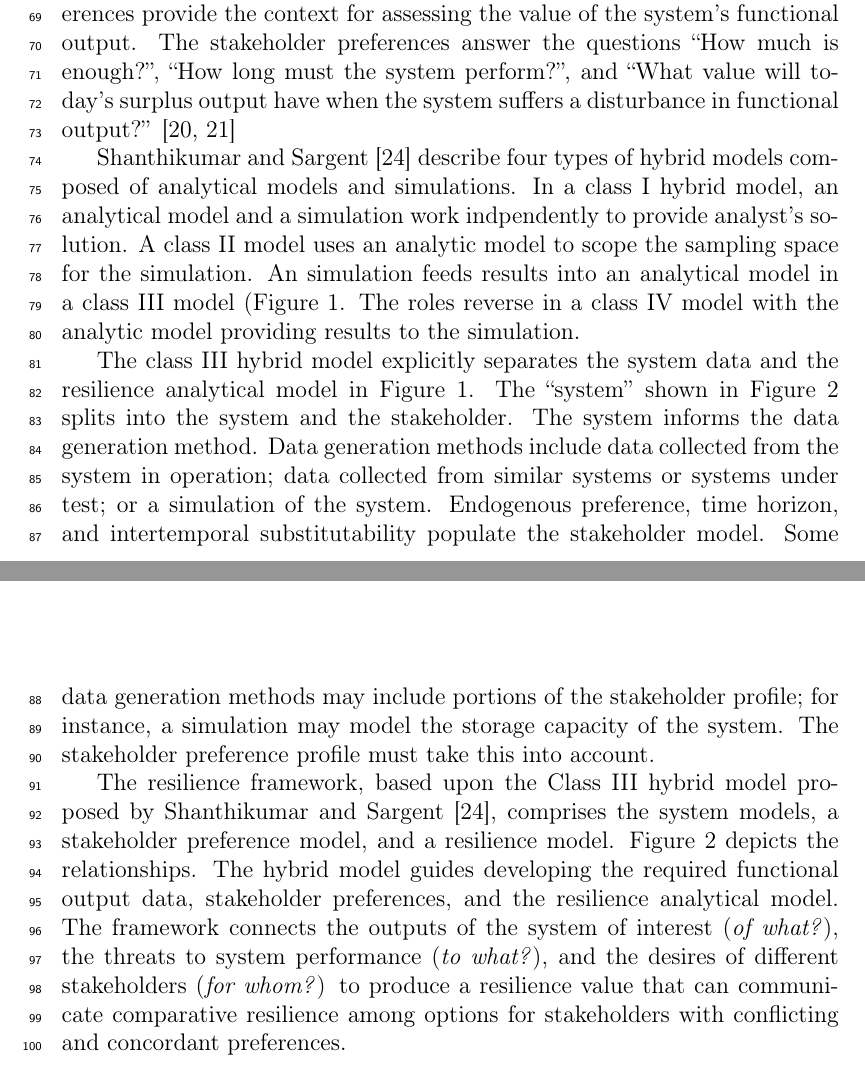
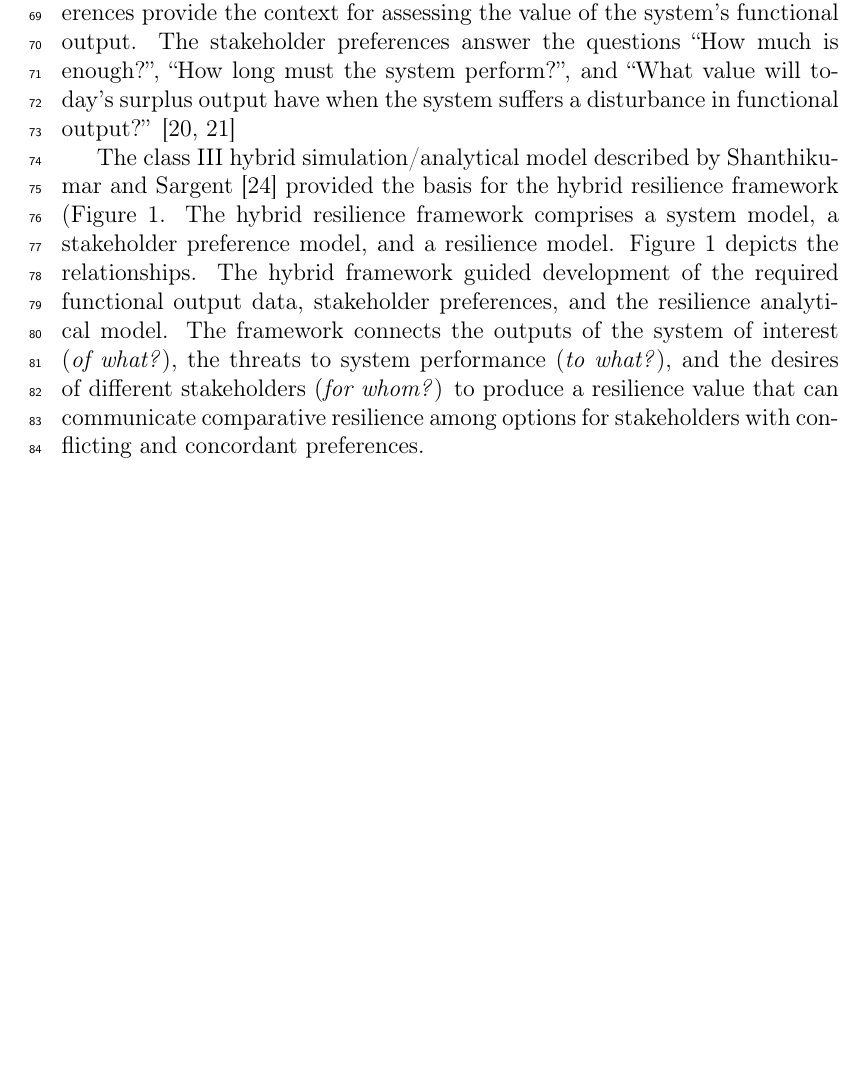
Before and after one commit to royemanuel/TDfleetres, a LaTeX paper (elsarticle-template-1-num.tex): two parts of pages 4 and 6 of 31 before the commit and part of page 4 of 29 after it, the two joined at a grey line, cut so that both start at the same text, the shorter picture padded with empty space. Compiled offline with pdfLaTeX.

Commit message:
Updates to make it shorter.

```diff
--- a/elsarticle-template-1-num.tex
+++ b/elsarticle-template-1-num.tex
@@ -336,12 +336,3 @@ perform?'', and ``What value will today's surplus output have when the
 system suffers a disturbance in functional output?''
 \cite{Emanuel2017,Emanuel2018}
 
-%% \subsection{Generalized Hybrid Model}
-\citet{Shanthikumar1983} describe four types of hybrid models composed
-of analytical models and simulations. In a class I hybrid model, an analytical model and a
-simulation work indpendently to provide analyst's solution. A class II
-model uses an analytic model to scope the sampling space for the
-simulation. An simulation feeds results into an analytical model in a
-class III model (Figure~\ref{f:ClassIIIOnly}. The roles reverse in a
-class IV model with the analytic model providing results to the
-simulation.
@@ -360,18 +339,52 @@ simulation.
-\end{figure}
-
-
-The class III hybrid model explicitly separates the system data and the
-resilience analytical model in Figure~\ref{f:ClassIIIOnly}. The
-``system'' shown in Figure~\ref{f:ClassIIIRes} splits into the
-system and the stakeholder. The system informs the data generation
-method. Data generation methods include data collected from the system
-in operation; data collected from similar systems or systems under
-test; or a simulation of the system. Endogenous preference, time
-horizon, and intertemporal substitutability populate the stakeholder
-model. Some data generation methods may include portions of the
-stakeholder profile; for instance, a simulation may model the storage
-capacity of the system. The stakeholder preference profile must take
-this into account.
+%% %% \subsection{Generalized Hybrid Model}
+%% \citet{Shanthikumar1983} describe four types of hybrid models composed
+%% of analytical models and simulations. In a class I hybrid model, an analytical model and a
+%% simulation work indpendently to provide analyst's solution. A class II
+%% model uses an analytic model to scope the sampling space for the
+%% simulation. An simulation feeds results into an analytical model in a
+%% class III model (Figure~\ref{f:ClassIIIOnly}. The roles reverse in a
+%% class IV model with the analytic model providing results to the
+%% simulation.
+
+%% \begin{figure}
+%% \begin{center}
+%% \includegraphics[width=5in]{ClassIIIOnly}
+%% \end{center}
+%% \renewcommand{\baselinestretch}{1}
+%% \small\normalsize
+%% \begin{quote}
+%% \caption[Class III hybrid simulation analytic model]{Class III hybrid
+%%   simultion/analytic model \cite{Shanthikumar1983}
+%% \label{f:ClassIIIOnly}}
+%% \end{quote}
+%% \end{figure}
+
+
+
+The class III hybrid simulation/analytical model described by
+\citet{Shanthikumar1983} provided the basis for the hybrid resilience
+framework (Figure~\ref{f:ClassIIIRes}. The hybrid resilience framework
+comprises a system model, a stakeholder preference model, and a resilience
+model. Figure~\ref{f:ClassIIIRes} depicts the
+relationships. The hybrid framework guided
+development of the required functional output data, stakeholder
+preferences, and the resilience analytical model. The framework connects  the
+outputs of the system of interest (\emph{of what?}), the threats to system
+performance (\emph{to what?}),
+and the desires of different stakeholders (\emph{for whom?}) to produce a resilience
+value that can communicate comparative resilience among options for
+ stakeholders with conflicting and concordant preferences.
+%% The system model provided the
+%% functional output data and served as the simulation. The resilience
+%% model served as the analytical model. The hybrid resilience framework
+%% further developed the class III hybrid model by defining a stakeholder
+%% model to provide input to the resilience model.
+%%  Endogenous preference, time
+%% horizon, and intertemporal substitutability populate the stakeholder
+%% model. Some data generation methods may include portions of the
+%% stakeholder profile; for instance, a simulation may model the storage
+%% capacity of the system. The stakeholder preference profile must take
+%% this into account.
 
 \begin{figure}
 \begin{center}
@@ -386,24 +399,15 @@ this into account.
 \end{figure}
 
 
-The resilience framework, based upon the Class III hybrid model
-% * <ba@umd.edu> 2018-09-23T13:15:10.967Z:
-%
-% > Class III
-% What are al the Classes?
-%
-% ^.
-proposed by Shanthikumar and Sargent \cite{Shanthikumar1983},
-comprises the system models, a stakeholder preference model, and a resilience
-model. Figure~\ref{f:ClassIIIRes} depicts the
-relationships. The hybrid model guides
-developing the required functional output data, stakeholder
-preferences, and the resilience analytical model. The framework connects  the
-outputs of the system of interest (\emph{of what?}), the threats to system
-performance (\emph{to what?}),
-and the desires of different stakeholders (\emph{for whom?}) to produce a resilience
-value that can communicate comparative resilience among options for
- stakeholders with conflicting and concordant preferences.
+%% The resilience framework, based upon the Class III hybrid model
+%% % * <ba@umd.edu> 2018-09-23T13:15:10.967Z:
+%% %
+%% % > Class III
+%% % What are al the Classes?
+%% %
+%% % ^.
+%% proposed by Shanthikumar and Sargent \cite{Shanthikumar1983},
+%% comprises the system models,
 
 The hybrid resilience framework guides the analyst through the examination of such systems:
 \begin{enumerate}
```
Also changed, not shown: elsarticle-template-1-num.tex (58 more changed lines).
